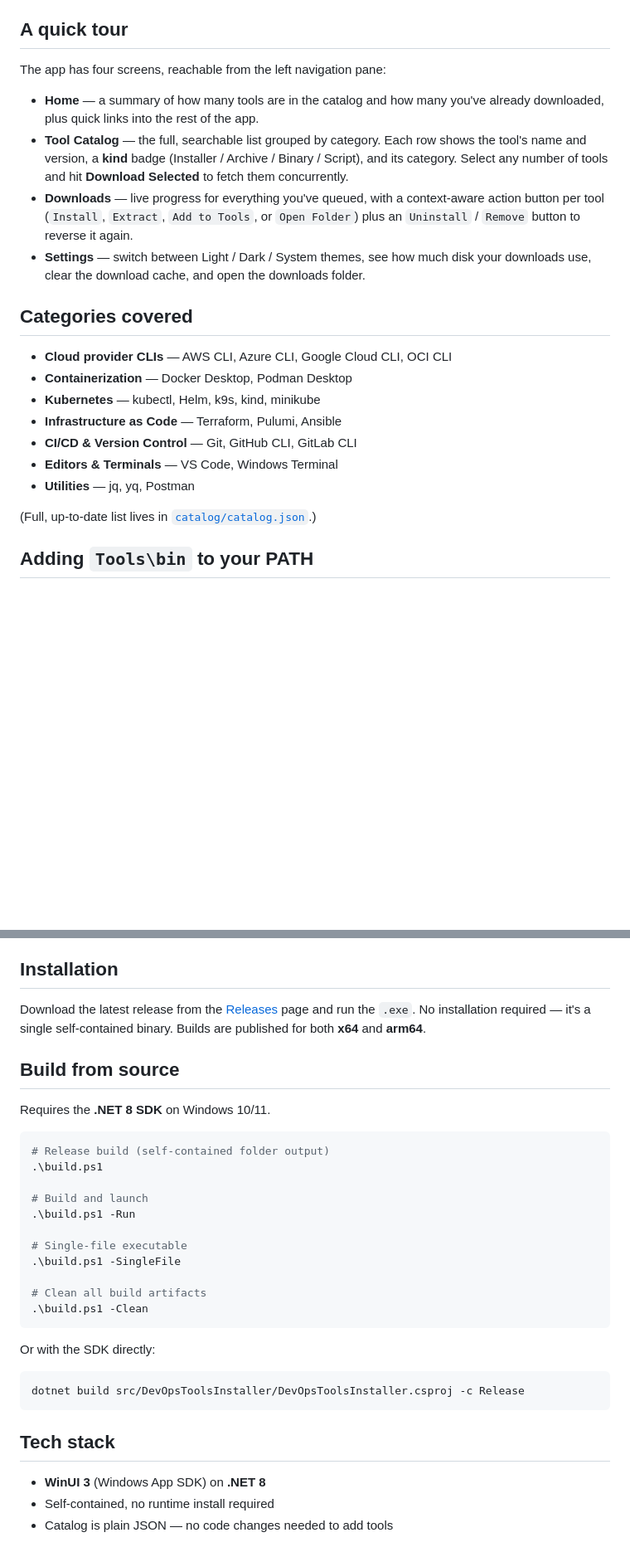
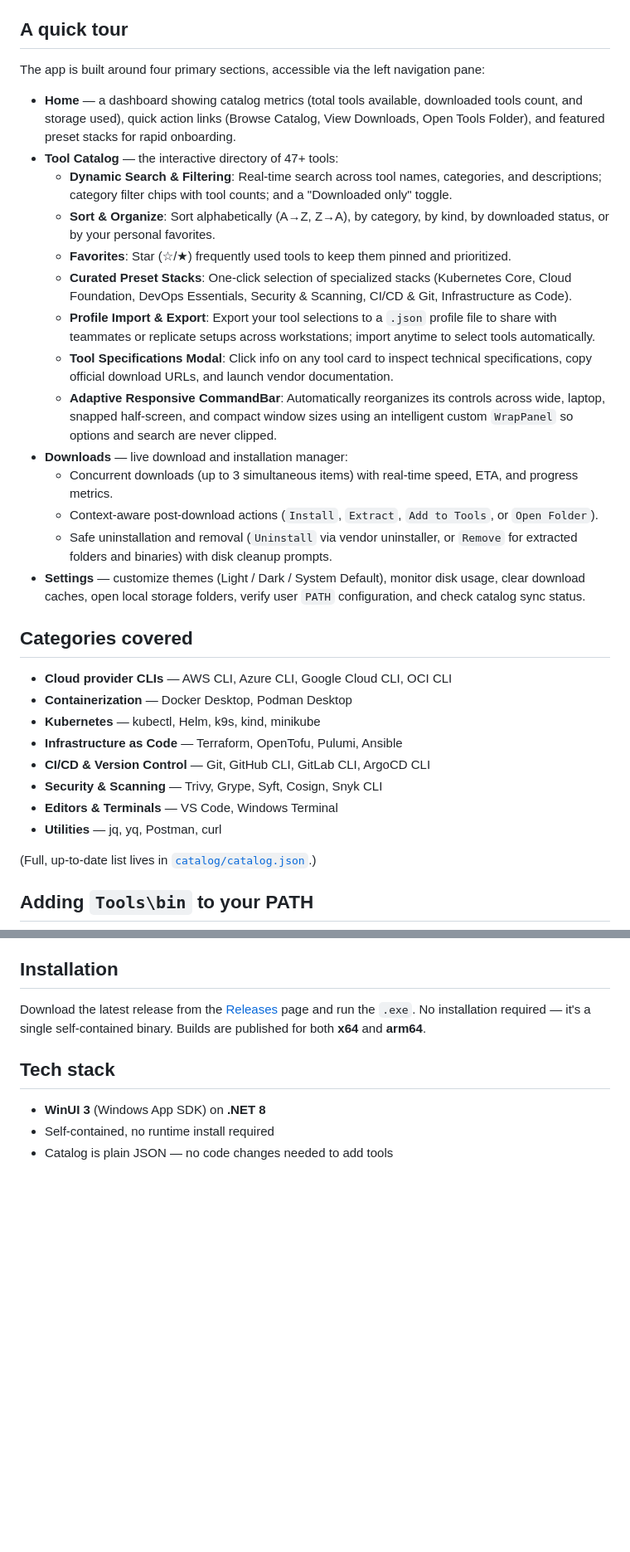
Before and after one commit to NotHarshhaa/DevOpsToolsInstaller, a Markdown page: README.md, 2 parts joined by grey strips. Shown at 83% size. GitHub-like rendering; blank space fills up the shorter version.

````diff
--- a/README.md
+++ b/README.md
@@ -119,30 +118,33 @@ runs a vendor uninstaller silently.
 
 ## A quick tour
 
-The app has four screens, reachable from the left navigation pane:
+The app is built around four primary sections, accessible via the left navigation pane:
 
-- **Home** — a summary of how many tools are in the catalog and how many
-  you've already downloaded, plus quick links into the rest of the app.
-- **Tool Catalog** — the full, searchable list grouped by category. Each row
-  shows the tool's name and version, a **kind** badge (Installer / Archive /
-  Binary / Script), and its category. Select any number of tools and hit
-  **Download Selected** to fetch them concurrently.
-- **Downloads** — live progress for everything you've queued, with a
-  context-aware action button per tool (`Install`, `Extract`, `Add to Tools`,
-  or `Open Folder`) plus an `Uninstall` / `Remove` button to reverse it again.
-- **Settings** — switch between Light / Dark / System themes, see how much
-  disk your downloads use, clear the download cache, and open the downloads
-  folder.
+- **Home** — a dashboard showing catalog metrics (total tools available, downloaded tools count, and storage used), quick action links (Browse Catalog, View Downloads, Open Tools Folder), and featured preset stacks for rapid onboarding.
+- **Tool Catalog** — the interactive directory of 47+ tools:
+  - **Dynamic Search & Filtering**: Real-time search across tool names, categories, and descriptions; category filter chips with tool counts; and a "Downloaded only" toggle.
+  - **Sort & Organize**: Sort alphabetically (A→Z, Z→A), by category, by kind, by downloaded status, or by your personal favorites.
+  - **Favorites**: Star (☆/★) frequently used tools to keep them pinned and prioritized.
+  - **Curated Preset Stacks**: One-click selection of specialized stacks (Kubernetes Core, Cloud Foundation, DevOps Essentials, Security & Scanning, CI/CD & Git, Infrastructure as Code).
+  - **Profile Import & Export**: Export your tool selections to a `.json` profile file to share with teammates or replicate setups across workstations; import anytime to select tools automatically.
+  - **Tool Specifications Modal**: Click info on any tool card to inspect technical specifications, copy official download URLs, and launch vendor documentation.
+  - **Adaptive Responsive CommandBar**: Automatically reorganizes its controls across wide, laptop, snapped half-screen, and compact window sizes using an intelligent custom `WrapPanel` so options and search are never clipped.
+- **Downloads** — live download and installation manager:
+  - Concurrent downloads (up to 3 simultaneous items) with real-time speed, ETA, and progress metrics.
+  - Context-aware post-download actions (`Install`, `Extract`, `Add to Tools`, or `Open Folder`).
+  - Safe uninstallation and removal (`Uninstall` via vendor uninstaller, or `Remove` for extracted folders and binaries) with disk cleanup prompts.
+- **Settings** — customize themes (Light / Dark / System Default), monitor disk usage, clear download caches, open local storage folders, verify user `PATH` configuration, and check catalog sync status.
 
 ## Categories covered
 
 - **Cloud provider CLIs** — AWS CLI, Azure CLI, Google Cloud CLI, OCI CLI
 - **Containerization** — Docker Desktop, Podman Desktop
 - **Kubernetes** — kubectl, Helm, k9s, kind, minikube
-- **Infrastructure as Code** — Terraform, Pulumi, Ansible
-- **CI/CD & Version Control** — Git, GitHub CLI, GitLab CLI
+- **Infrastructure as Code** — Terraform, OpenTofu, Pulumi, Ansible
+- **CI/CD & Version Control** — Git, GitHub CLI, GitLab CLI, ArgoCD CLI
+- **Security & Scanning** — Trivy, Grype, Syft, Cosign, Snyk CLI
 - **Editors & Terminals** — VS Code, Windows Terminal
-- **Utilities** — jq, yq, Postman
+- **Utilities** — jq, yq, Postman, curl
 
 (Full, up-to-date list lives in [`catalog/catalog.json`](catalog/catalog.json).)
 
@@ -195,30 +228,6 @@ if ($user -notlike "*$bin*") {
 Download the latest release from the [Releases](../../releases) page and run
 the `.exe`. No installation required — it's a single self-contained binary.
 Builds are published for both **x64** and **arm64**.
-
-## Build from source
-
-Requires the **.NET 8 SDK** on Windows 10/11.
-
-```powershell
-# Release build (self-contained folder output)
-.\build.ps1
-
-# Build and launch
-.\build.ps1 -Run
-
-# Single-file executable
-.\build.ps1 -SingleFile
-
-# Clean all build artifacts
-.\build.ps1 -Clean
-```
-
-Or with the SDK directly:
-
-```powershell
-dotnet build src/DevOpsToolsInstaller/DevOpsToolsInstaller.csproj -c Release
-```
 
 ## Tech stack
 
````
Also changed, not shown: other parts of README.md (+41 -11 lines).
